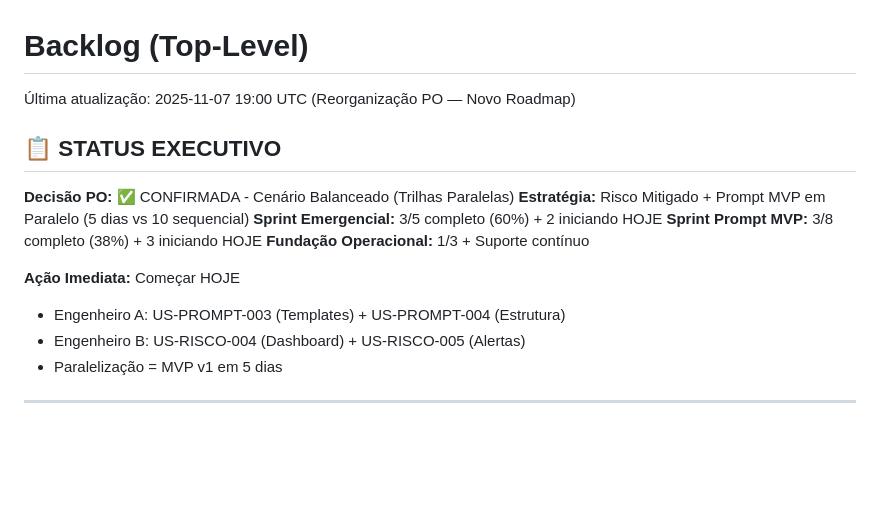
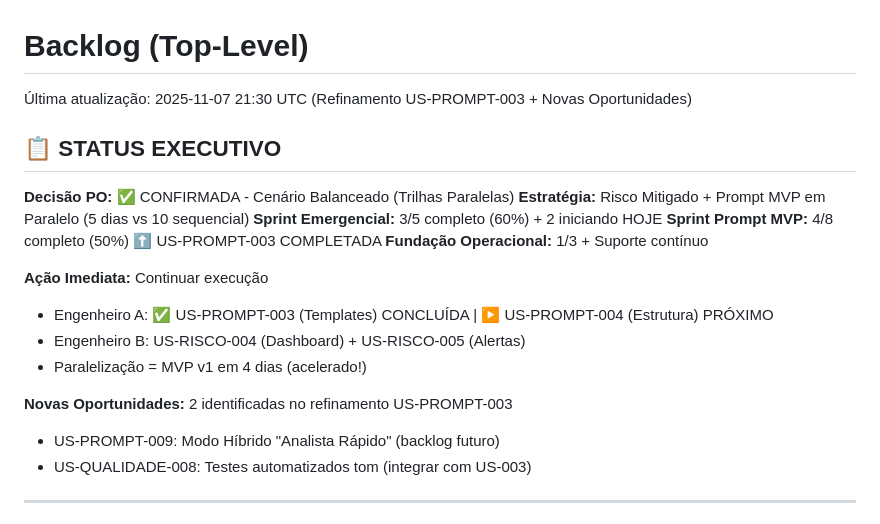
Before and after one commit to jadergreiner/agent-especialista-mercado-financeiro, a Markdown page: docs/gestao-agil/backlog.md, the part around one of its changes. GitHub-like rendering; blank space fills up the shorter version.

```diff
--- a/docs/gestao-agil/backlog.md
+++ b/docs/gestao-agil/backlog.md
@@ -1,19 +1,25 @@
 # Backlog (Top-Level)
 
-Última atualização: 2025-11-07 19:00 UTC (Reorganização PO — Novo Roadmap)
+Última atualização: 2025-11-07 21:30 UTC (Refinamento US-PROMPT-003 + Novas Oportunidades)
 
 ## 📋 STATUS EXECUTIVO
 
 **Decisão PO:** ✅ CONFIRMADA - Cenário Balanceado (Trilhas Paralelas)
 **Estratégia:** Risco Mitigado + Prompt MVP em Paralelo (5 dias vs 10 sequencial)
 **Sprint Emergencial:** 3/5 completo (60%) + 2 iniciando HOJE
-**Sprint Prompt MVP:** 3/8 completo (38%) + 3 iniciando HOJE
+**Sprint Prompt MVP:** 4/8 completo (50%) ⬆️ US-PROMPT-003 COMPLETADA
 **Fundação Operacional:** 1/3 + Suporte contínuo
 
-**Ação Imediata:** Começar HOJE
-- Engenheiro A: US-PROMPT-003 (Templates) + US-PROMPT-004 (Estrutura)
+**Ação Imediata:** Continuar execução
+
+- Engenheiro A: ✅ US-PROMPT-003 (Templates) CONCLUÍDA | ▶️ US-PROMPT-004 (Estrutura) PRÓXIMO
 - Engenheiro B: US-RISCO-004 (Dashboard) + US-RISCO-005 (Alertas)
-- Paralelização = MVP v1 em 5 dias
+- Paralelização = MVP v1 em 4 dias (acelerado!)
+
+**Novas Oportunidades:** 2 identificadas no refinamento US-PROMPT-003
+
+- US-PROMPT-009: Modo Híbrido "Analista Rápido" (backlog futuro)
+- US-QUALIDADE-008: Testes automatizados tom (integrar com US-003)
 
 ---
 
```
Also changed, not shown: other parts of docs/gestao-agil/backlog.md (+49 -4 lines).
